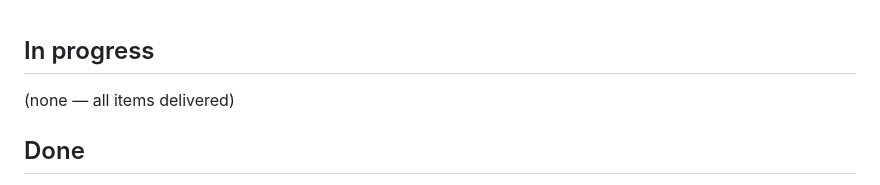
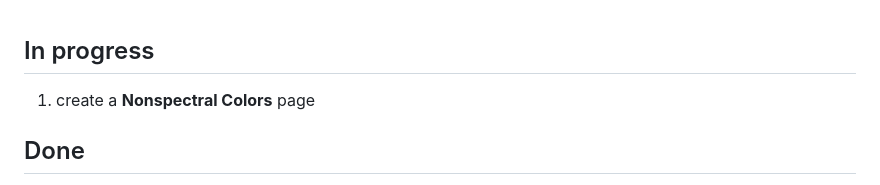
Before and after one commit to boepil/Light-and-Color-Wiki, a Markdown page: to do.md, the part around the change. GitHub-like rendering.

Commit message:
Add Nonspectral Colors page to to do.md inbox

```diff
--- a/to do.md
+++ b/to do.md
@@ -1,5 +1,6 @@
 ## In progress
-(none — all items delivered)
+
+1. create a **Nonspectral Colors** page
 
 ## Done
 - 1. why cmy is a better gamut then ryb for color mixing — **delivered [2026-08-15]** as `Colors/Why CMY Beats RYB for Color Mixing.md` (sequence 60), grounded on NotebookLM session 265ba0e0. Cross-linked from Color Wheel System, Gamuts, Why Material Reality, High-Chroma Synthetics, Device Gamuts, Color Mixing, The artist's color wheel.
```
